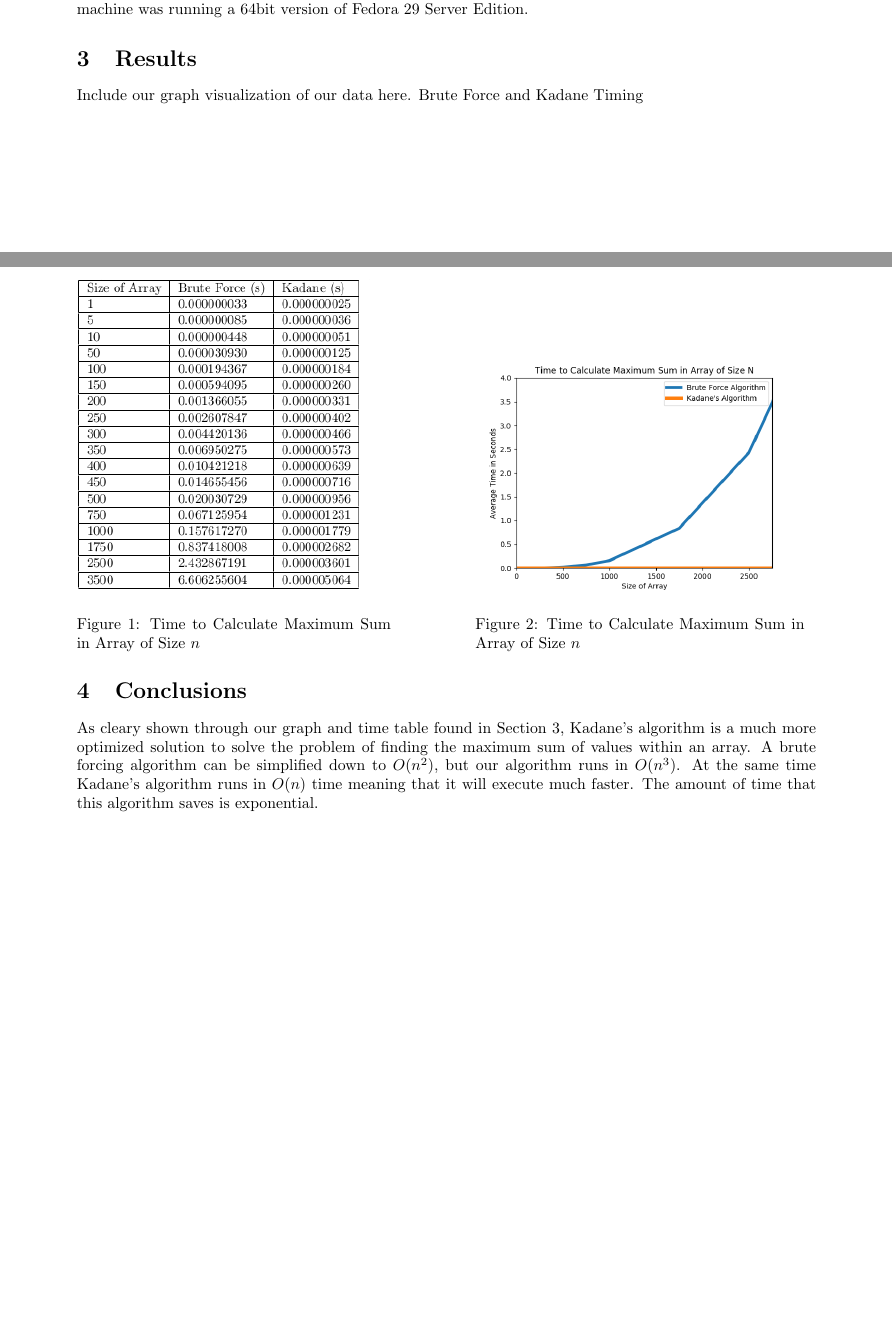
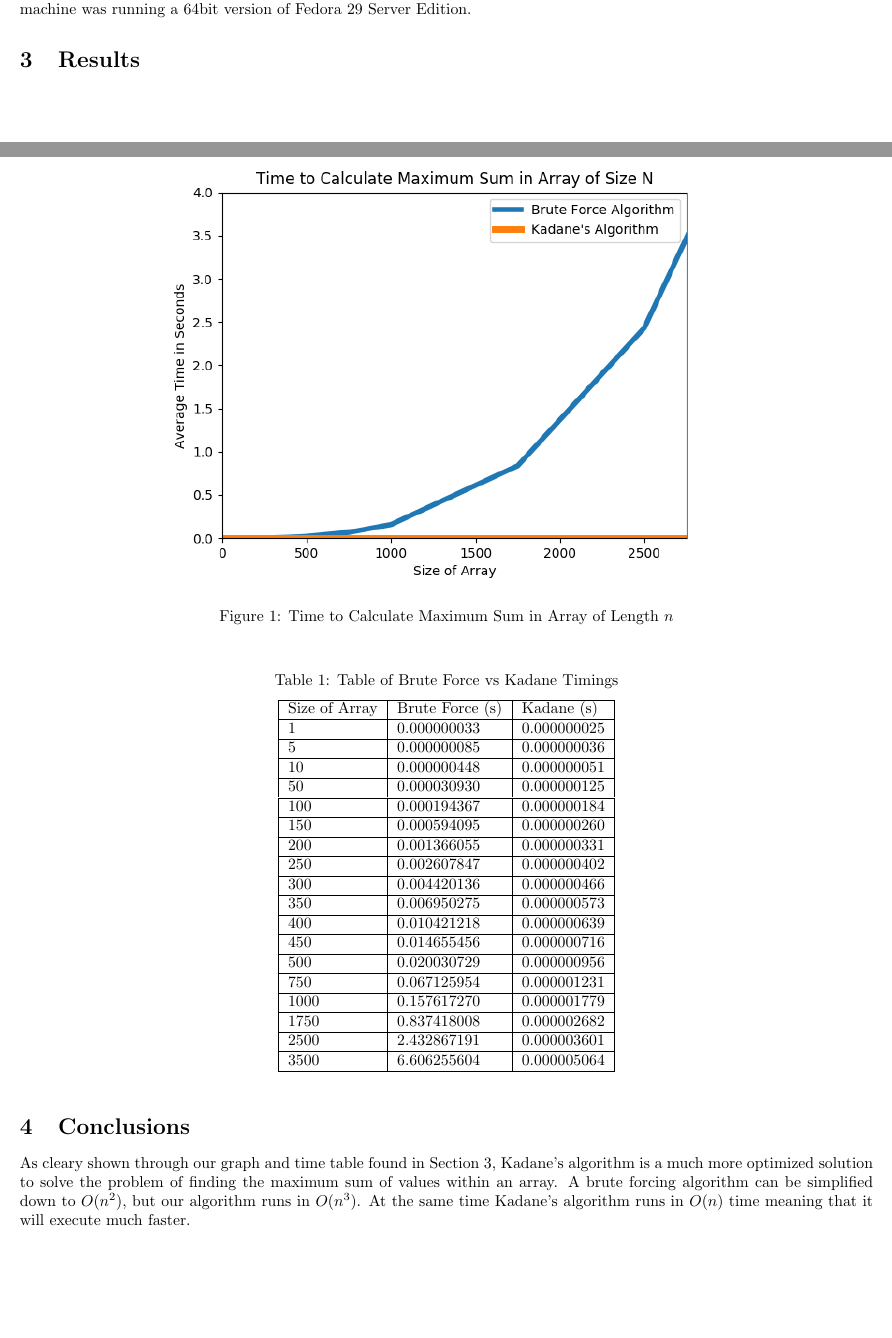
Before and after one commit to JosephCW/Survey-Project-1, a LaTeX paper (paper/project1.tex): two parts of pages 2 and 3 of 3, joined at a grey line, cut so that both start at the same text, the shorter picture padded with empty space. Compiled offline with pdfLaTeX.

Commit message:
Go back to using the graph and table not on the same line

```diff
--- a/paper/project1.tex
+++ b/paper/project1.tex
@@ -1,12 +1,12 @@
 \documentclass[10pt, letterpaper]{article}
-\usepackage[cm]{fullpage}
+%\usepackage[cm]{fullpage}
 \usepackage{algpseudocode}
 \usepackage{algorithm}
 \usepackage{graphicx}
 \usepackage[section]{placeins}
 \usepackage[table]{xcolor}
 \usepackage{amsmath}
-\usepackage[margin=1in]{geometry}
+\usepackage[margin=0.5in]{geometry}
 
 
 \algrenewcommand\Return{\State \algorithmicreturn{} }%
@@ -97,28 +97,66 @@
   Our own tests included of multiple n values that will be timed. For each n value, we randomly generate n numbers of numbers between -5 and 5 inclusive and place them into a list. We then will time each run of the Brute Force algorithm and Kadane algorithm to go through that list of random numbers. After about 100 trials for each n, we will collecte all the timing data and proceed to find the averge run time for both algorithms for that n.
   Timing data is collected by using a high definition clock within Rust. These timings were done on an Intel Xenon X5570 processor clocked at 2.9GHz. The host machine was running a 64bit version of Fedora 29 Server Edition.
 	\section{Results}
-	Include our graph visualization of our data here. Brute Force and Kadane Timing
 
-\begin{figure}[htbp]
-  \begin{minipage}[b]{0.425\linewidth}
-	  \centering
-	  \includegraphics[width=\linewidth]{time-table.png}
-	  \caption{Time to Calculate Maximum Sum in Array of Size $n$}
-	  \label{fig:time-table}
-  \end{minipage}
-  \hspace{.1\linewidth}
-  \begin{minipage}[b]{0.445\linewidth}
-    \centering
-	  \includegraphics[width=\linewidth]{python/avgTimeGraph.png}
-    \caption{Time to Calculate Maximum Sum in Array of Size $n$}
-    \label{fig:time-graph}
-  \end{minipage}
-\end{figure}
+%\begin{figure}[htbp]
+%  \begin{minipage}[b]{0.425\linewidth}
+%	  \centering
+%	  \includegraphics[width=\linewidth]{time-table.png}
+%	  \caption{Time to Calculate Maximum Sum in Array of Size $n$}
+%	  \label{fig:time-table}
+%  \end{minipage}
+%  \hspace{.1\linewidth}
+%  \begin{minipage}[b]{0.445\linewidth}
+%    \centering
+%	  \includegraphics[width=\linewidth]{python/avgTimeGraph.png}
+%    \caption{Time to Calculate Maximum Sum in Array of Size $n$}
+%    \label{fig:time-graph}
+%  \end{minipage}
+%\end{figure}
+
+
+	\begin{figure}[htbp]
+		\begin{center}
+			\includegraphics[width=0.70\textwidth]{python/avgTimeGraph.png}
+			\caption{Time to Calculate Maximum Sum in Array of Length $n$}
+			\label{fig:time-graph}
+		\end{center}
+	\end{figure}
+
+
+\begin{table}[htb!]
+	\begin{center}
+	\caption{
+		\label{fig:time-table} Table of Brute Force vs Kadane Timings}
+	\medskip
+	\begin{tabular}{ | p{2cm} | l | l | }
+		\hline
+		Size of Array & Brute Force (s) & Kadane (s) \\ \hline
+		1 & 0.000000033 & 0.000000025 \\ \hline
+		5 & 0.000000085 & 0.000000036 \\ \hline
+		10 & 0.000000448 & 0.000000051 \\ \hline
+		50 & 0.000030930 & 0.000000125 \\ \hline
+		100 & 0.000194367 & 0.000000184 \\ \hline
+		150 & 0.000594095 & 0.000000260 \\ \hline
+		200 & 0.001366055 & 0.000000331 \\ \hline
+		250 & 0.002607847 & 0.000000402 \\ \hline
+		300 & 0.004420136 & 0.000000466 \\ \hline
+		350 & 0.006950275 & 0.000000573 \\ \hline
+		400 & 0.010421218 & 0.000000639 \\ \hline
+		450 & 0.014655456 & 0.000000716 \\ \hline
+		500 & 0.020030729 & 0.000000956 \\ \hline
+		750 & 0.067125954 & 0.000001231 \\ \hline
+		1000 & 0.157617270 & 0.000001779 \\ \hline
+		1750 & 0.837418008 & 0.000002682 \\ \hline
+		2500 & 2.432867191 & 0.000003601 \\ \hline
+		3500 & 6.606255604 & 0.000005064 \\ \hline
+	\end{tabular}
+	\end{center}
+\end{table}
 
 	\section{Conclusions}
 	As cleary shown through our graph and time table found in Section 3,
 	Kadane's algorithm is a much more optimized solution to solve the problem of finding the maximum sum of values within an array.
 	A brute forcing algorithm can be simplified down to $O(n^2)$, but our algorithm runs in $O(n^3)$.
 	At the same time Kadane's algorithm runs in $O(n)$ time meaning that it will execute much faster.
-	The amount of time that this algorithm saves is exponential.
-	\end{document}
+\end{document}
```
